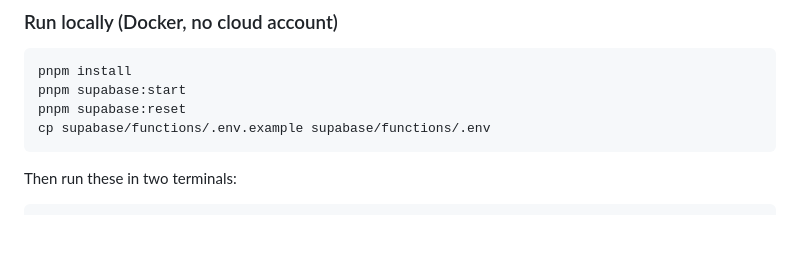
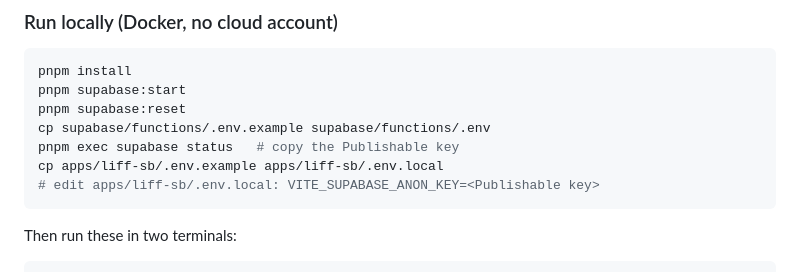
Before and after one commit to ycair/taijian-mvp, a Markdown page: README.md, the part around the change. GitHub-like rendering; blank space fills up the shorter version.

Commit message:
docs: document Supabase LIFF env setup (#6)

````diff
--- a/README.md
+++ b/README.md
@@ -38,6 +38,9 @@ pnpm install
 pnpm supabase:start
 pnpm supabase:reset
 cp supabase/functions/.env.example supabase/functions/.env
+pnpm exec supabase status   # copy the Publishable key
+cp apps/liff-sb/.env.example apps/liff-sb/.env.local
+# edit apps/liff-sb/.env.local: VITE_SUPABASE_ANON_KEY=<Publishable key>
 ```
 
 Then run these in two terminals:
````
